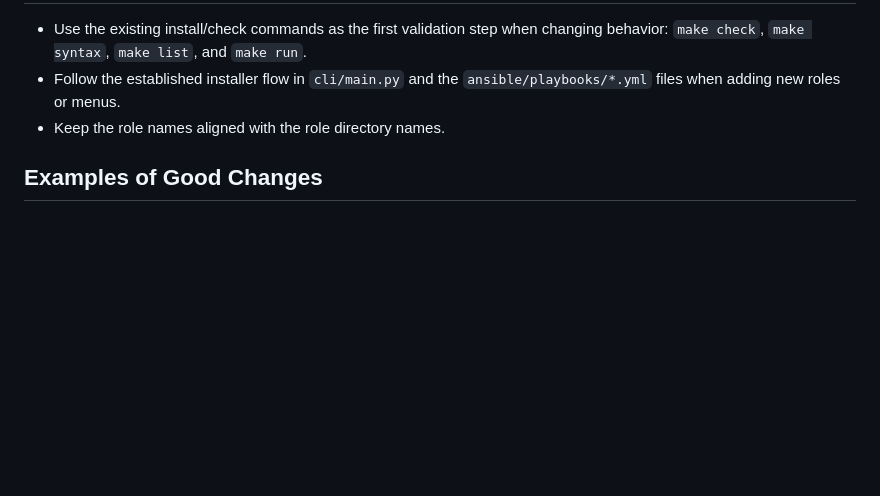
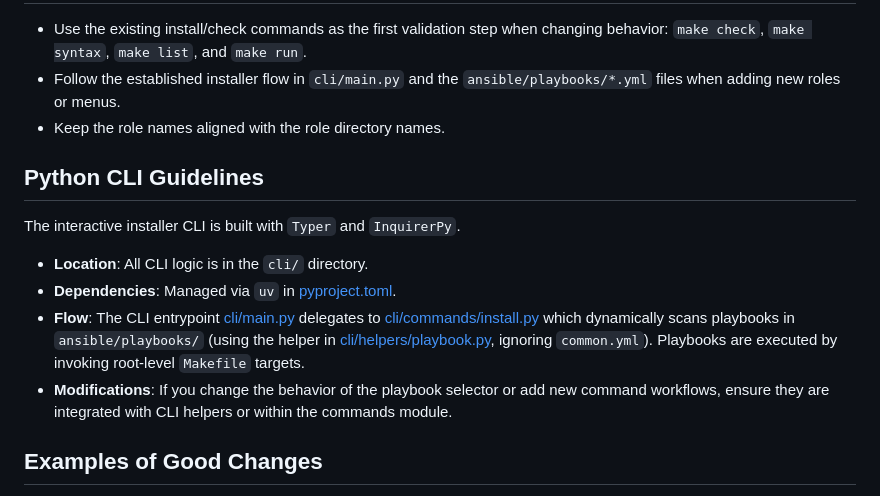
Before and after one commit to stanleygomes/genesis, a Markdown page: AGENTS.md, the part around the change. Rendered like a GitHub page; blank space fills up the shorter version.

Commit message:
docs: add development guidelines for Python CLI to AGENTS.md

```diff
--- a/AGENTS.md
+++ b/AGENTS.md
@@ -44,6 +44,14 @@ When refactoring, debugging, or improving roles:
 - Follow the established installer flow in `cli/main.py` and the `ansible/playbooks/*.yml` files when adding new roles or menus.
 - Keep the role names aligned with the role directory names.
 
+## Python CLI Guidelines
+
+The interactive installer CLI is built with `Typer` and `InquirerPy`.
+- **Location**: All CLI logic is in the `cli/` directory.
+- **Dependencies**: Managed via `uv` in [pyproject.toml](file:///home/stanley/projects/genesis/pyproject.toml).
+- **Flow**: The CLI entrypoint [cli/main.py](file:///home/stanley/projects/genesis/cli/main.py) delegates to [cli/commands/install.py](file:///home/stanley/projects/genesis/cli/commands/install.py) which dynamically scans playbooks in `ansible/playbooks/` (using the helper in [cli/helpers/playbook.py](file:///home/stanley/projects/genesis/cli/helpers/playbook.py), ignoring `common.yml`). Playbooks are executed by invoking root-level `Makefile` targets.
+- **Modifications**: If you change the behavior of the playbook selector or add new command workflows, ensure they are integrated with CLI helpers or within the commands module.
+
 ## Examples of Good Changes
 
 - Add a new role by placing its defaults in `ansible/roles/<name>/defaults/main.yml` and wiring it into the relevant playbook.
```
